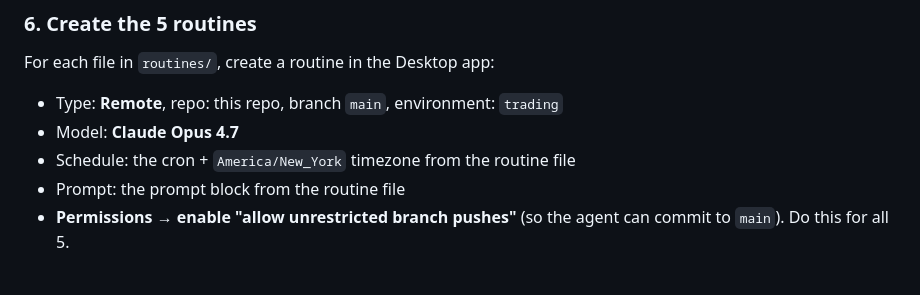
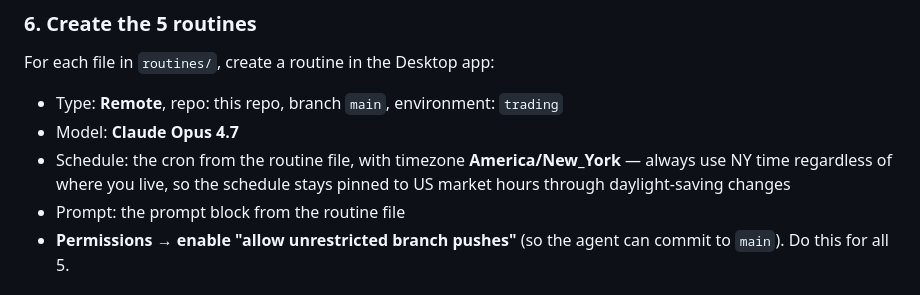
Before and after one commit to kJithender/CLAUDE-TRADING, a Markdown page: README.md, the part around the change. Rendered like a GitHub page.

Commit message:
Clarify routine timezone for non-ET users
https://claude.ai/code/session_018UiHkhrajQQJfwyiS7wd2L

```diff
--- a/README.md
+++ b/README.md
@@ -102,7 +102,9 @@ routine commits to `main`.
 For each file in `routines/`, create a routine in the Desktop app:
 - Type: **Remote**, repo: this repo, branch `main`, environment: `trading`
 - Model: **Claude Opus 4.7**
-- Schedule: the cron + `America/New_York` timezone from the routine file
+- Schedule: the cron from the routine file, with timezone **America/New_York**
+  — always use NY time regardless of where you live, so the schedule stays
+  pinned to US market hours through daylight-saving changes
 - Prompt: the prompt block from the routine file
 - **Permissions → enable "allow unrestricted branch pushes"** (so the agent can
   commit to `main`). Do this for all 5.
```
